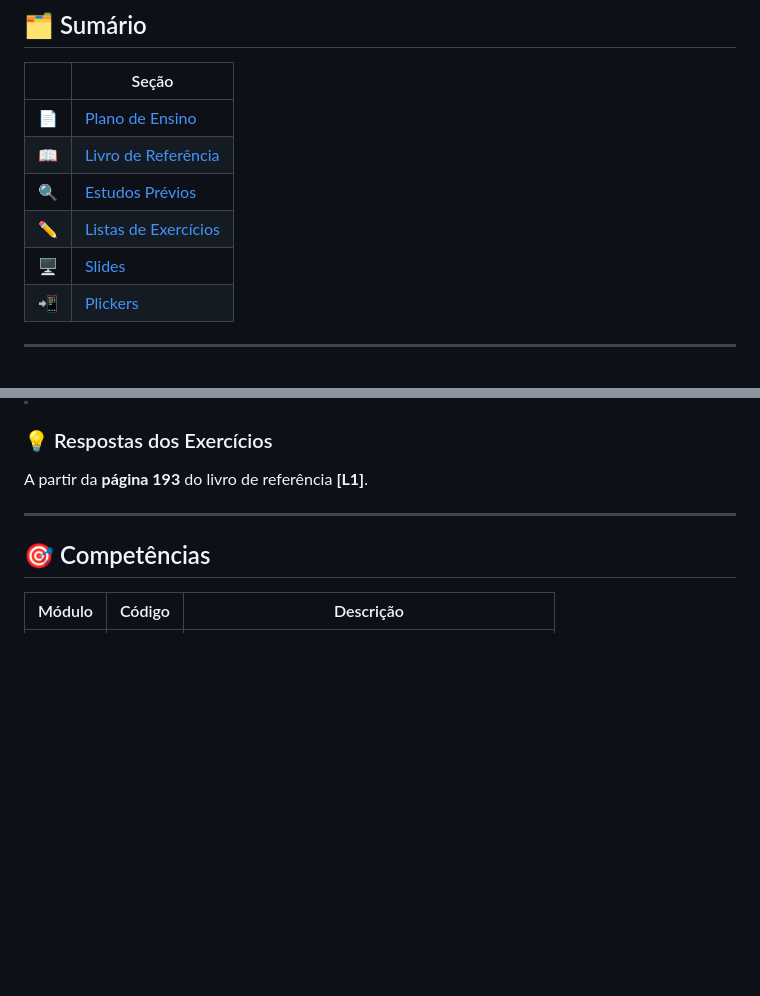
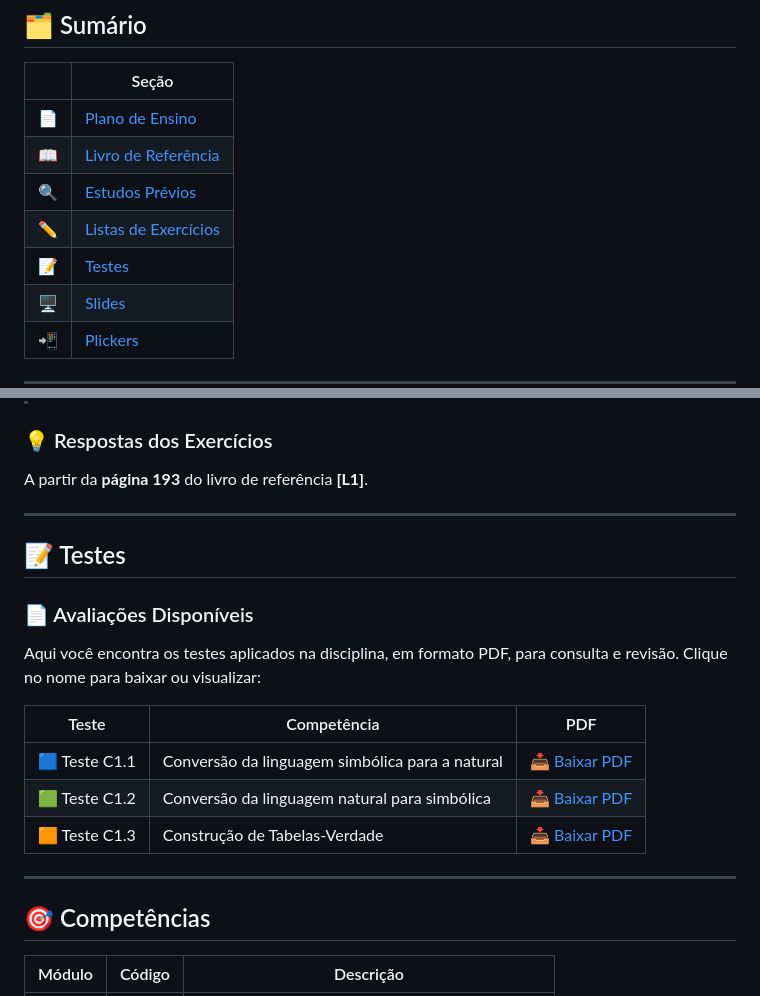
Before and after one commit to bispojr/logica, a Markdown page: 2026.1/central-disciplina.md, 2 parts joined by grey strips. GitHub-like rendering; blank space fills up the shorter version.

Commit message:
feat: adicionar seção de testes com links para PDFs das avaliações

```diff
--- a/2026.1/central-disciplina.md
+++ b/2026.1/central-disciplina.md
@@ -21,6 +21,7 @@ Prof. Esdras Lins Bispo Jr.
 | 📖 | [Livro de Referência](#-livro-de-referência) |
 | 🔍 | [Estudos Prévios](#-estudos-prévios) |
 | ✏️ | [Listas de Exercícios](#-listas-de-exercícios) |
+| 📝 | [Testes](#-testes) |
 | 🖥️ | [Slides](#-slides) |
 | 📲 | [Plickers](#-plickers) |
 
@@ -97,6 +98,21 @@ Prof. Esdras Lins Bispo Jr.
 ### 💡 Respostas dos Exercícios
 
 A partir da **página 193** do livro de referência **[L1]**.
+
+---
+
+
+## 📝 Testes
+
+### 📄 Avaliações Disponíveis
+
+Aqui você encontra os testes aplicados na disciplina, em formato PDF, para consulta e revisão. Clique no nome para baixar ou visualizar:
+
+| Teste | Competência | PDF |
+|-------|-------------|-----|
+| 🟦 Teste C1.1 | Conversão da linguagem simbólica para a natural | [📥 Baixar PDF](./testes/lcc-c1.1/main.pdf) |
+| 🟩 Teste C1.2 | Conversão da linguagem natural para simbólica | [📥 Baixar PDF](./testes/lcc-c1.2/main.pdf) |
+| 🟧 Teste C1.3 | Construção de Tabelas-Verdade | [📥 Baixar PDF](./testes/lcc-c1.3/main.pdf) |
 
 ---
 
```
